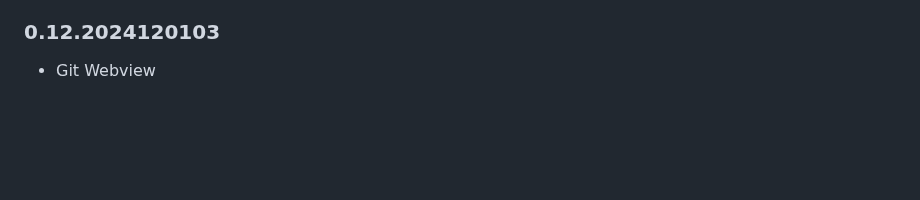
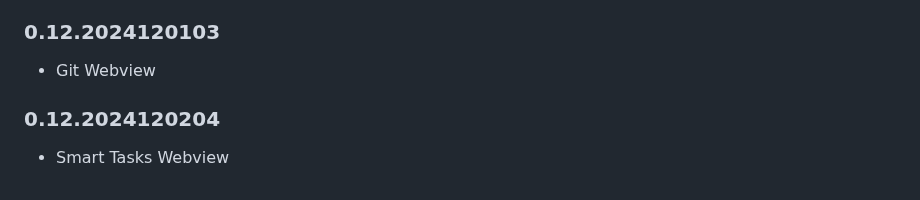
Before and after one commit to PegasusPlusUS/moonbit-tasks, a Markdown page: README.md, the part around the change. GitHub-like rendering; blank space fills up the shorter version.

```diff
--- a/README.md
+++ b/README.md
@@ -218,3 +218,7 @@ Encounter typescipt bug, VSC 1.94.2, Node.js 20.16.0, Npm 10.8.2
 ### 0.12.2024120103
 
 - Git Webview
+
+### 0.12.2024120204
+
+- Smart Tasks Webview
```
Also changed, not shown: CHANGELOG.md (+4 -0 lines).
